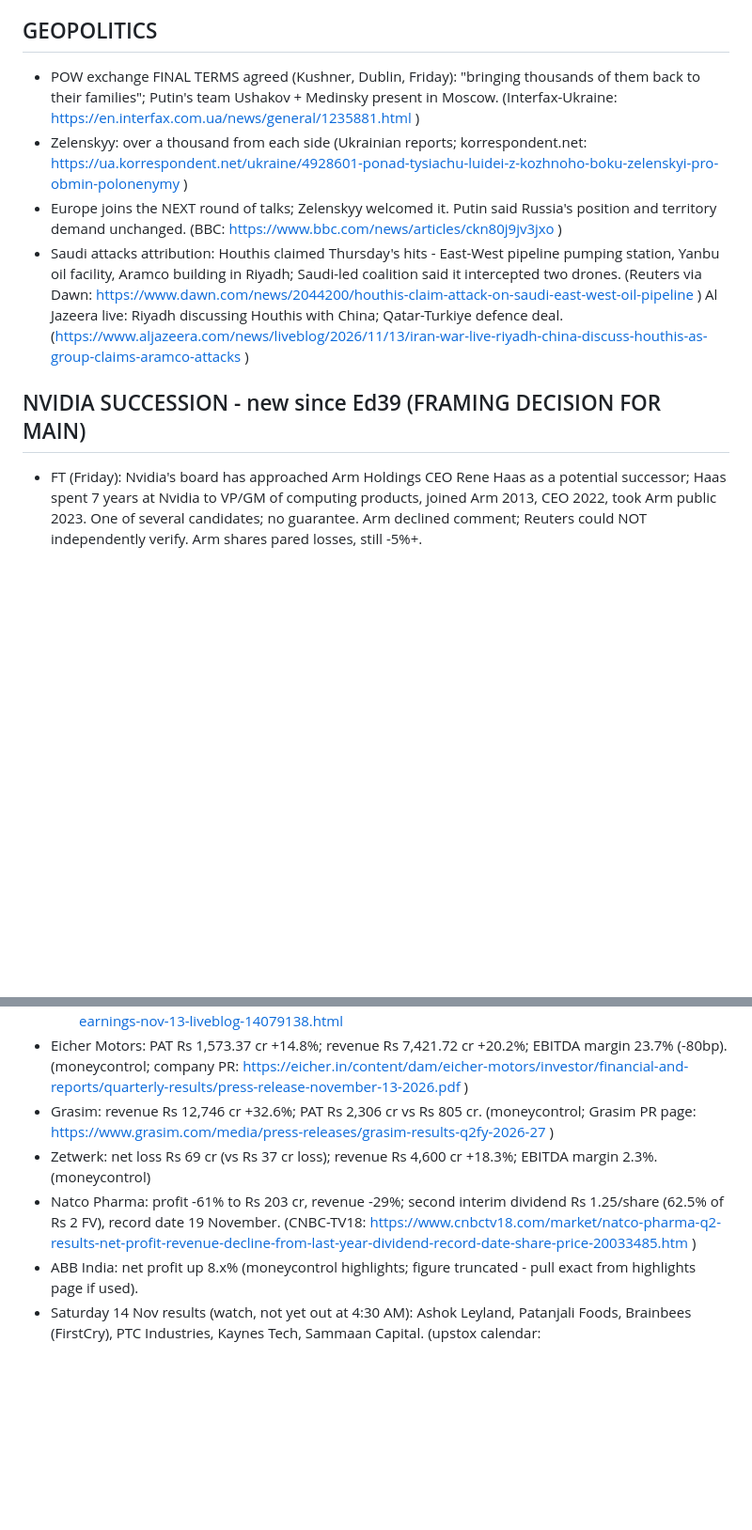
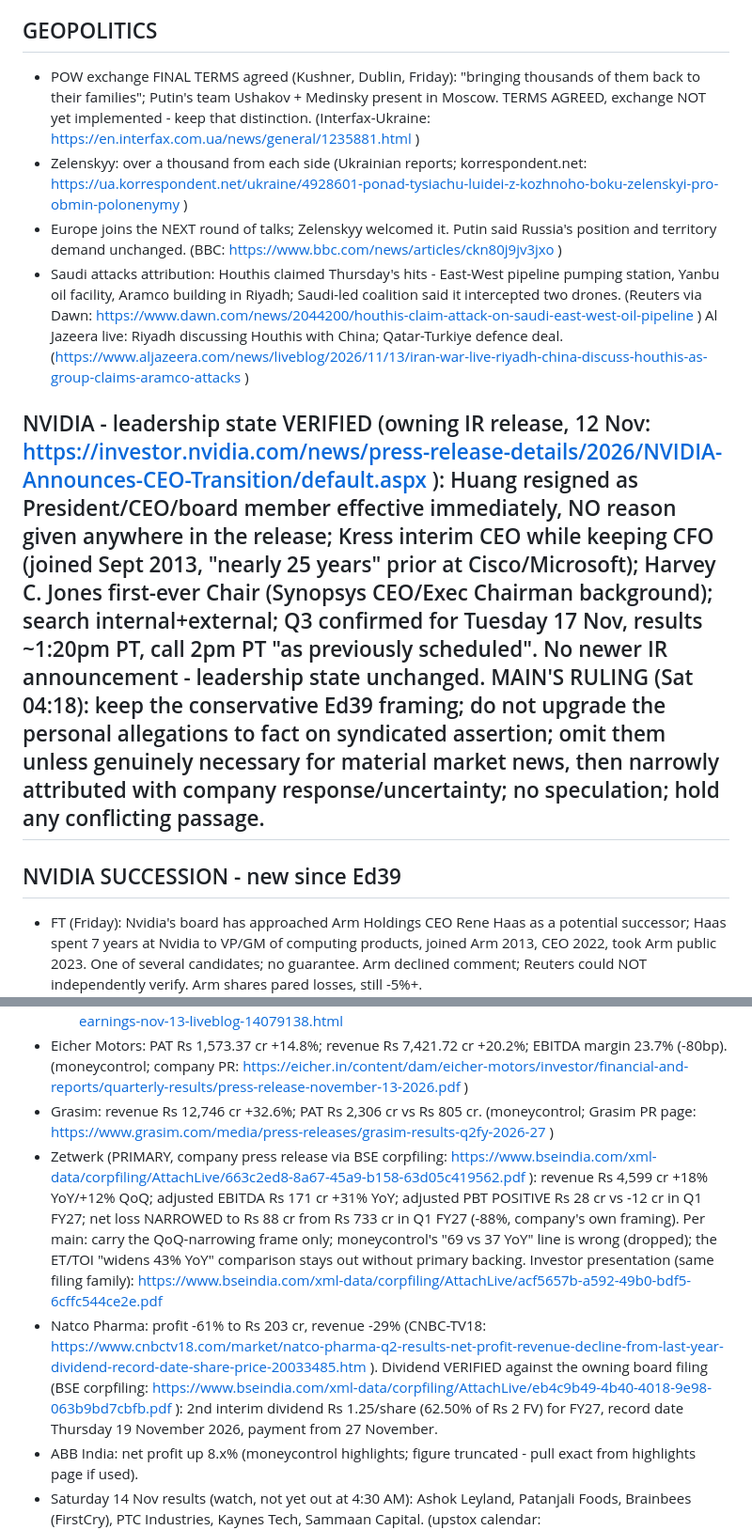
Before and after one commit to zodo15/morning-paper, a Markdown page: editions-src/research-40.md, 2 parts joined by grey strips. Shown at 94% size. Rendered like a GitHub page; blank space fills up the shorter version.

Commit message:
Ed40 research: pre-build reconciliations (Zetwerk/Natco/Anthropic/Nvidia primary checks)

```diff
--- a/editions-src/research-40.md
+++ b/editions-src/research-40.md
@@ -37,12 +37,14 @@ Compiled Sat 04:15-04:30 IST. Every figure below carries its source URL. BSE off
   - CNBC: https://www.cnbc.com/2026/11/13/ppi-inflation-report-october-2026.html (Goolsbee quotes: "not just oil, not just tariffs... going the wrong way")
 
 ## GEOPOLITICS
-- POW exchange FINAL TERMS agreed (Kushner, Dublin, Friday): "bringing thousands of them back to their families"; Putin's team Ushakov + Medinsky present in Moscow. (Interfax-Ukraine: https://en.interfax.com.ua/news/general/1235881.html )
+- POW exchange FINAL TERMS agreed (Kushner, Dublin, Friday): "bringing thousands of them back to their families"; Putin's team Ushakov + Medinsky present in Moscow. TERMS AGREED, exchange NOT yet implemented - keep that distinction. (Interfax-Ukraine: https://en.interfax.com.ua/news/general/1235881.html )
 - Zelenskyy: over a thousand from each side (Ukrainian reports; korrespondent.net: https://ua.korrespondent.net/ukraine/4928601-ponad-tysiachu-luidei-z-kozhnoho-boku-zelenskyi-pro-obmin-polonenymy )
 - Europe joins the NEXT round of talks; Zelenskyy welcomed it. Putin said Russia's position and territory demand unchanged. (BBC: https://www.bbc.com/news/articles/ckn80j9jv3jxo )
 - Saudi attacks attribution: Houthis claimed Thursday's hits - East-West pipeline pumping station, Yanbu oil facility, Aramco building in Riyadh; Saudi-led coalition said it intercepted two drones. (Reuters via Dawn: https://www.dawn.com/news/2044200/houthis-claim-attack-on-saudi-east-west-oil-pipeline ) Al Jazeera live: Riyadh discussing Houthis with China; Qatar-Turkiye defence deal. (https://www.aljazeera.com/news/liveblog/2026/11/13/iran-war-live-riyadh-china-discuss-houthis-as-group-claims-aramco-attacks )
 
-## NVIDIA SUCCESSION - new since Ed39 (FRAMING DECISION FOR MAIN)
+## NVIDIA - leadership state VERIFIED (owning IR release, 12 Nov: https://investor.nvidia.com/news/press-release-details/2026/NVIDIA-Announces-CEO-Transition/default.aspx ): Huang resigned as President/CEO/board member effective immediately, NO reason given anywhere in the release; Kress interim CEO while keeping CFO (joined Sept 2013, "nearly 25 years" prior at Cisco/Microsoft); Harvey C. Jones first-ever Chair (Synopsys CEO/Exec Chairman background); search internal+external; Q3 confirmed for Tuesday 17 Nov, results ~1:20pm PT, call 2pm PT "as previously scheduled". No newer IR announcement - leadership state unchanged. MAIN'S RULING (Sat 04:18): keep the conservative Ed39 framing; do not upgrade the personal allegations to fact on syndicated assertion; omit them unless genuinely necessary for material market news, then narrowly attributed with company response/uncertainty; no speculation; hold any conflicting passage.
+
+## NVIDIA SUCCESSION - new since Ed39
 - FT (Friday): Nvidia's board has approached Arm Holdings CEO Rene Haas as a potential successor; Haas spent 7 years at Nvidia to VP/GM of computing products, joined Arm 2013, CEO 2022, took Arm public 2023. One of several candidates; no guarantee. Arm declined comment; Reuters could NOT independently verify. Arm shares pared losses, still -5%+.
   - Reuters via CNA: https://www.channelnewsasia.com/business/nvidia-approached-arm-ceo-haas-succeed-huang-ft-reports-6550286 (FT original: https://www.ft.com/content/2a64f698-46dd-4178-a3f4-4c5f4c0a0926 )
   - Reuters via investing.ca adds: "employees seek Huang's return" thread: https://ca.investing.com/news/stock-market-news/nvidia-approached-arm-ceo-haas-to-succeed-huang-ft-reports-4957654
@@ -56,8 +58,8 @@ Compiled Sat 04:15-04:30 IST. Every figure below carries its source URL. BSE off
   - moneycontrol highlights: https://www.moneycontrol.com/news/business/earnings/q2-results-2026-live-updates-grasim-eicher-motors-tata-motors-pv-manipal-health-rvnl-iti-godrej-industries-q2-earnings-nov-13-liveblog-14079138.html
 - Eicher Motors: PAT Rs 1,573.37 cr +14.8%; revenue Rs 7,421.72 cr +20.2%; EBITDA margin 23.7% (-80bp). (moneycontrol; company PR: https://eicher.in/content/dam/eicher-motors/investor/financial-and-reports/quarterly-results/press-release-november-13-2026.pdf )
 - Grasim: revenue Rs 12,746 cr +32.6%; PAT Rs 2,306 cr vs Rs 805 cr. (moneycontrol; Grasim PR page: https://www.grasim.com/media/press-releases/grasim-results-q2fy-2026-27 )
-- Zetwerk: net loss Rs 69 cr (vs Rs 37 cr loss); revenue Rs 4,600 cr +18.3%; EBITDA margin 2.3%. (moneycontrol)
-- Natco Pharma: profit -61% to Rs 203 cr, revenue -29%; second interim dividend Rs 1.25/share (62.5% of Rs 2 FV), record date 19 November. (CNBC-TV18: https://www.cnbctv18.com/market/natco-pharma-q2-results-net-profit-revenue-decline-from-last-year-dividend-record-date-share-price-20033485.htm )
+- Zetwerk (PRIMARY, company press release via BSE corpfiling: https://www.bseindia.com/xml-data/corpfiling/AttachLive/663c2ed8-8a67-45a9-b158-63d05c419562.pdf ): revenue Rs 4,599 cr +18% YoY/+12% QoQ; adjusted EBITDA Rs 171 cr +31% YoY; adjusted PBT POSITIVE Rs 28 cr vs -12 cr in Q1 FY27; net loss NARROWED to Rs 88 cr from Rs 733 cr in Q1 FY27 (-88%, company's own framing). Per main: carry the QoQ-narrowing frame only; moneycontrol's "69 vs 37 YoY" line is wrong (dropped); the ET/TOI "widens 43% YoY" comparison stays out without primary backing. Investor presentation (same filing family): https://www.bseindia.com/xml-data/corpfiling/AttachLive/acf5657b-a592-49b0-bdf5-6cffc544ce2e.pdf
+- Natco Pharma: profit -61% to Rs 203 cr, revenue -29% (CNBC-TV18: https://www.cnbctv18.com/market/natco-pharma-q2-results-net-profit-revenue-decline-from-last-year-dividend-record-date-share-price-20033485.htm ). Dividend VERIFIED against the owning board filing (BSE corpfiling: https://www.bseindia.com/xml-data/corpfiling/AttachLive/eb4c9b49-4b40-4018-9e98-063b9bd7cbfb.pdf ): 2nd interim dividend Rs 1.25/share (62.50% of Rs 2 FV) for FY27, record date Thursday 19 November 2026, payment from 27 November.
 - ABB India: net profit up 8.x% (moneycontrol highlights; figure truncated - pull exact from highlights page if used).
 - Saturday 14 Nov results (watch, not yet out at 4:30 AM): Ashok Leyland, Patanjali Foods, Brainbees (FirstCry), PTC Industries, Kaynes Tech, Sammaan Capital. (upstox calendar: https://upstox.com/news/market-news/earnings/q2-results-nov-14-ashok-leyland-patanjali-foods-brainbees-solutions-hero-motors-ptc-industries-kaynes-tech-sammaan-capital-others-to-post-earnings/article-203438/ )
 
```
Also changed, not shown: other parts of editions-src/research-40.md (+1 -1 lines).
